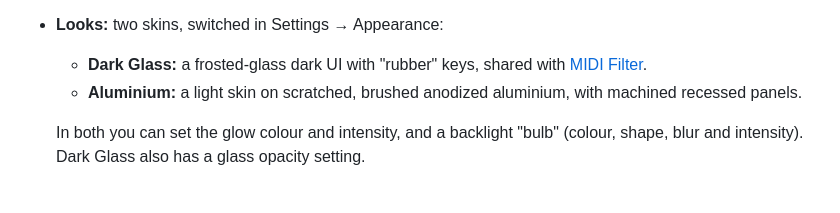
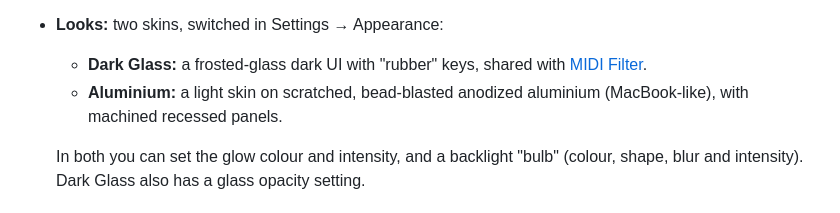
Before and after one commit to avchaykin/audio-router, a Markdown page: README.md, the part around one of its changes. Drawn GitHub-style.

```diff
--- a/README.md
+++ b/README.md
@@ -45,7 +45,7 @@ Typical uses:
   - Live estimate of the total latency, with its breakdown, and a dropout counter.
 - **Looks:** two skins, switched in Settings → Appearance:
   - **Dark Glass:** a frosted-glass dark UI with "rubber" keys, shared with [MIDI Filter](https://github.com/avchaykin/midi-filter).
-  - **Aluminium:** a light skin on scratched, brushed anodized aluminium, with machined recessed panels.
+  - **Aluminium:** a light skin on scratched, bead-blasted anodized aluminium (MacBook-like), with machined recessed panels.
 
   In both you can set the glow colour and intensity, and a backlight "bulb" (colour, shape, blur and intensity). Dark Glass also has a glass opacity setting.
 
```
Also changed, not shown: other parts of README.md (+1 -1 lines), docs/aluminium.png, 2 other files.
